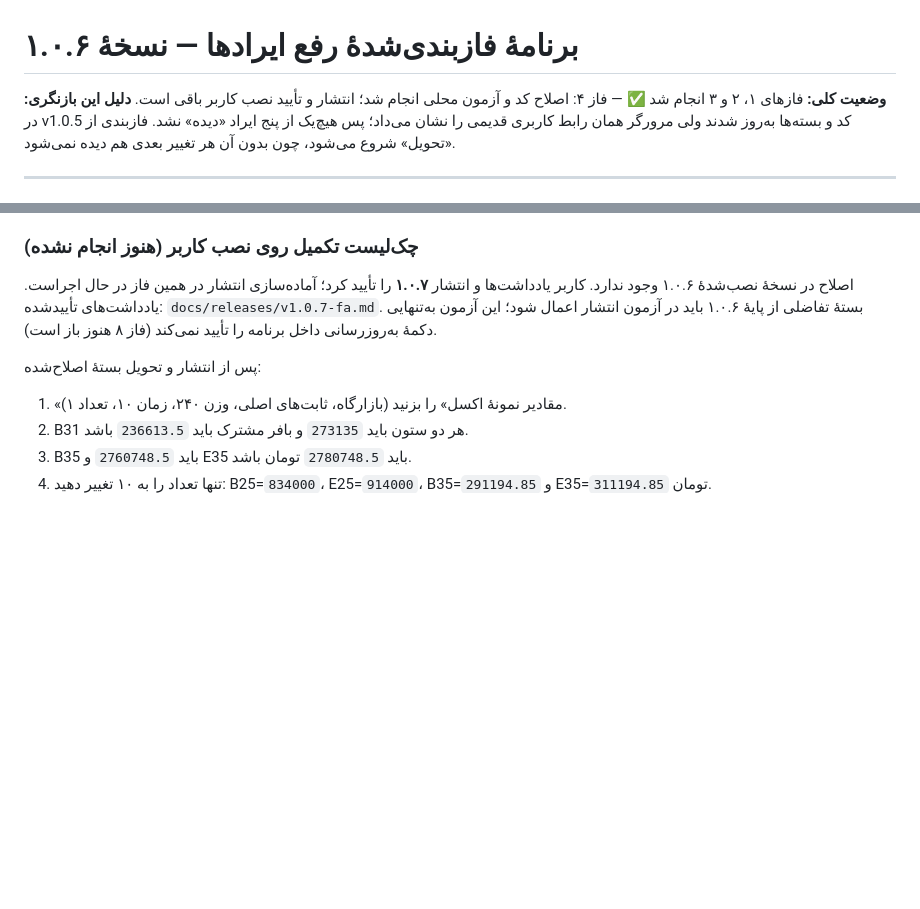
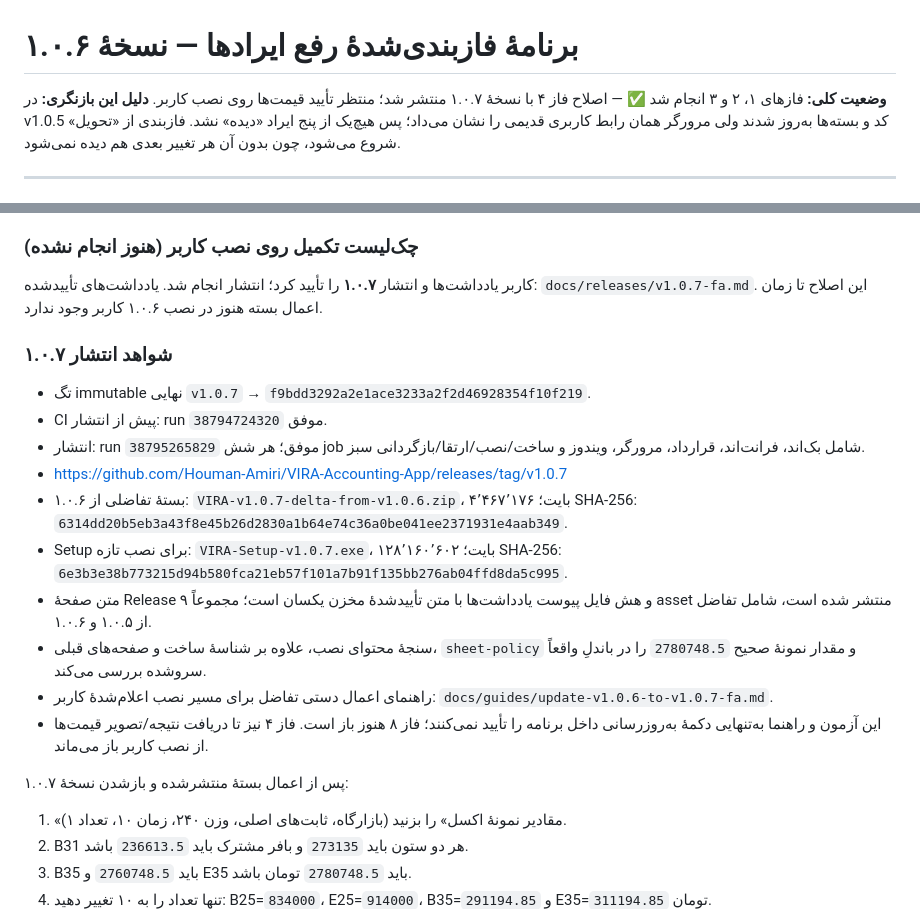
Before and after one commit to Houman-Amiri/VIRA-Accounting-App, a Markdown page: docs/plans/v1.0.6-phase-plan-fa.md, 2 parts joined by grey strips. Rendered like a GitHub page; blank space fills up the shorter version.

Commit message:
docs(release): record v1.0.7 publication and delta-only manual application guide
Co-authored-by: arena-agent <297053741+arena-agent@users.noreply.github.com>

```diff
--- a/docs/plans/v1.0.6-phase-plan-fa.md
+++ b/docs/plans/v1.0.6-phase-plan-fa.md
@@ -1,6 +1,6 @@
 # برنامهٔ فازبندی‌شدهٔ رفع ایرادها — نسخهٔ ۱.۰.۶
 
-**وضعیت کلی:** فازهای ۱، ۲ و ۳ انجام شد ✅ — فاز ۴: اصلاح کد و آزمون محلی انجام شد؛ انتشار و تأیید نصب کاربر باقی است.
+**وضعیت کلی:** فازهای ۱، ۲ و ۳ انجام شد ✅ — اصلاح فاز ۴ با نسخهٔ ۱.۰.۷ منتشر شد؛ منتظر تأیید قیمت‌ها روی نصب کاربر.
 **دلیل این بازنگری:** در v1.0.5 کد و بسته‌ها به‌روز شدند ولی مرورگر همان رابط
 کاربری قدیمی را نشان می‌داد؛ پس هیچ‌یک از پنج ایراد «دیده» نشد. فازبندی از
 «تحویل» شروع می‌شود، چون بدون آن هر تغییر بعدی هم دیده نمی‌شود.
@@ -192,13 +192,31 @@
 
 ### چک‌لیست تکمیل روی نصب کاربر (هنوز انجام نشده)
 
-اصلاح در نسخهٔ نصب‌شدهٔ ۱.۰.۶ وجود ندارد. کاربر یادداشت‌ها و انتشار **۱.۰.۷** را
-تأیید کرد؛ آماده‌سازی انتشار در همین فاز در حال اجراست.
+کاربر یادداشت‌ها و انتشار **۱.۰.۷** را تأیید کرد؛ انتشار انجام شد.
 یادداشت‌های تأییدشده: `docs/releases/v1.0.7-fa.md`.
-بستهٔ تفاضلی از پایهٔ ۱.۰.۶ باید در آزمون انتشار اعمال شود؛ این آزمون به‌تنهایی
-دکمهٔ به‌روزرسانی داخل برنامه را تأیید نمی‌کند (فاز ۸ هنوز باز است).
+این اصلاح تا زمان اعمال بسته هنوز در نصب ۱.۰.۶ کاربر وجود ندارد.
 
-پس از انتشار و تحویل بستهٔ اصلاح‌شده:
+### شواهد انتشار ۱.۰.۷
+
+- تگ immutable نهایی `v1.0.7` → `f9bdd3292a2e1ace3233a2f2d46928354f10f219`.
+- CI پیش از انتشار: run `38794724320` موفق.
+- انتشار: run `38795265829` موفق؛ هر شش job شامل بک‌اند، فرانت‌اند، قرارداد،
+  مرورگر، ویندوز و ساخت/نصب/ارتقا/بازگردانی سبز.
+- https://github.com/Houman-Amiri/VIRA-Accounting-App/releases/tag/v1.0.7
+- بستهٔ تفاضلی از ۱.۰.۶: `VIRA-v1.0.7-delta-from-v1.0.6.zip`، ۴٬۴۶۷٬۱۷۶ بایت؛
+  SHA-256: `6314dd20b5eb3a43f8e45b26d2830a1b64e74c36a0be041ee2371931e4aab349`.
+- Setup برای نصب تازه: `VIRA-Setup-v1.0.7.exe`، ۱۲۸٬۱۶۰٬۶۰۲ بایت؛
+  SHA-256: `6e3b3e38b773215d94b580fca21eb57f101a7b91f135bb276ab04ffd8da5c995`.
+- متن صفحهٔ Release و هش فایل پیوست یادداشت‌ها با متن تأییدشدهٔ مخزن یکسان است؛
+  مجموعاً ۹ asset منتشر شده است، شامل تفاضل از ۱.۰.۵ و ۱.۰.۶.
+- سنجهٔ محتوای نصب، علاوه بر شناسهٔ ساخت و صفحه‌های قبلی، `sheet-policy` و
+  مقدار نمونهٔ صحیح `2780748.5` را در باندلِ واقعاً سرو‌شده بررسی می‌کند.
+- راهنمای اعمال دستی تفاضل برای مسیر نصب اعلام‌شدهٔ کاربر:
+  `docs/guides/update-v1.0.6-to-v1.0.7-fa.md`.
+- این آزمون و راهنما به‌تنهایی دکمهٔ به‌روزرسانی داخل برنامه را تأیید نمی‌کنند؛
+  فاز ۸ هنوز باز است. فاز ۴ نیز تا دریافت نتیجه/تصویر قیمت‌ها از نصب کاربر باز می‌ماند.
+
+پس از اعمال بستهٔ منتشرشده و بازشدن نسخهٔ ۱.۰.۷:
 
 1. «مقادیر نمونهٔ اکسل» را بزنید (بازارگاه، ثابت‌های اصلی، وزن ۲۴۰، زمان ۱۰، تعداد ۱).
 2. B31 هر دو ستون باید `273135` و بافر مشترک باید `236613.5` باشد.
```
Also changed, not shown: docs/guides/update-v1.0.6-to-v1.0.7-fa.md (added, +98 -0 lines).
